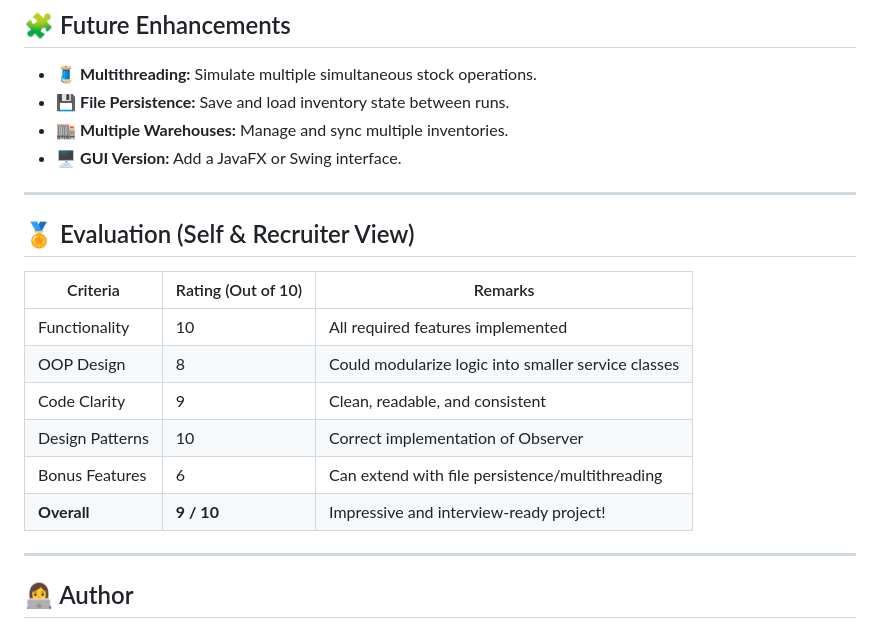
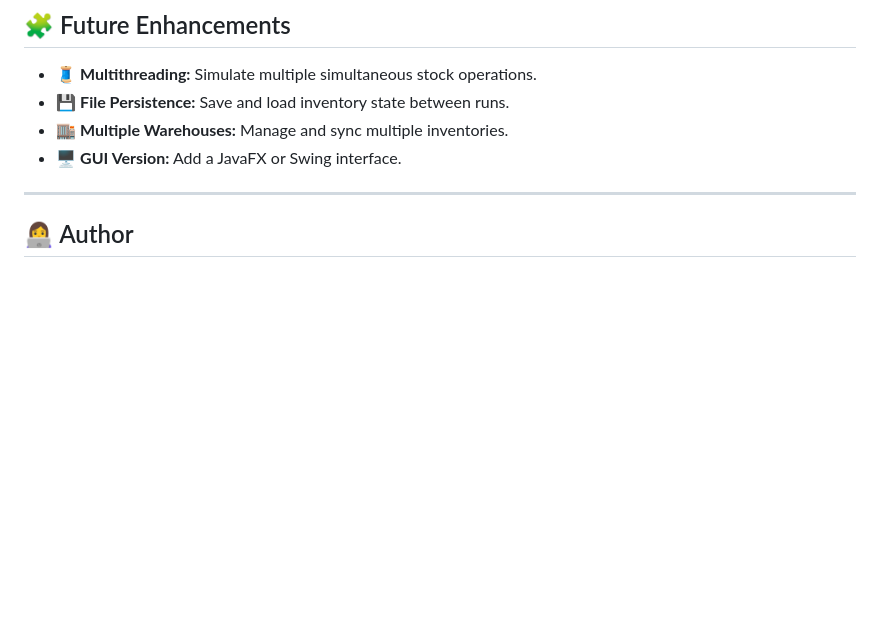
Before and after one commit to nandini-verma97/Warehouse-Inventory-Tracker_JIT, a Markdown page: README.md, the part around the change. Drawn GitHub-style; blank space fills up the shorter version.

```diff
--- a/README.md
+++ b/README.md
@@ -76,18 +76,6 @@ Low stock for Laptop – only 4 left!
 
 ---
 
-## 🏅 Evaluation (Self & Recruiter View)
-
-| Criteria | Rating (Out of 10) | Remarks |
-|----------|--------------------|----------|
-| Functionality | 10 | All required features implemented |
-| OOP Design | 8 | Could modularize logic into smaller service classes |
-| Code Clarity | 9 | Clean, readable, and consistent |
-| Design Patterns | 10 | Correct implementation of Observer |
-| Bonus Features | 6 | Can extend with file persistence/multithreading |
-| **Overall** | **9 / 10** | Impressive and interview-ready project! |
-
----
 
 ## 👩‍💻 Author
 
```
